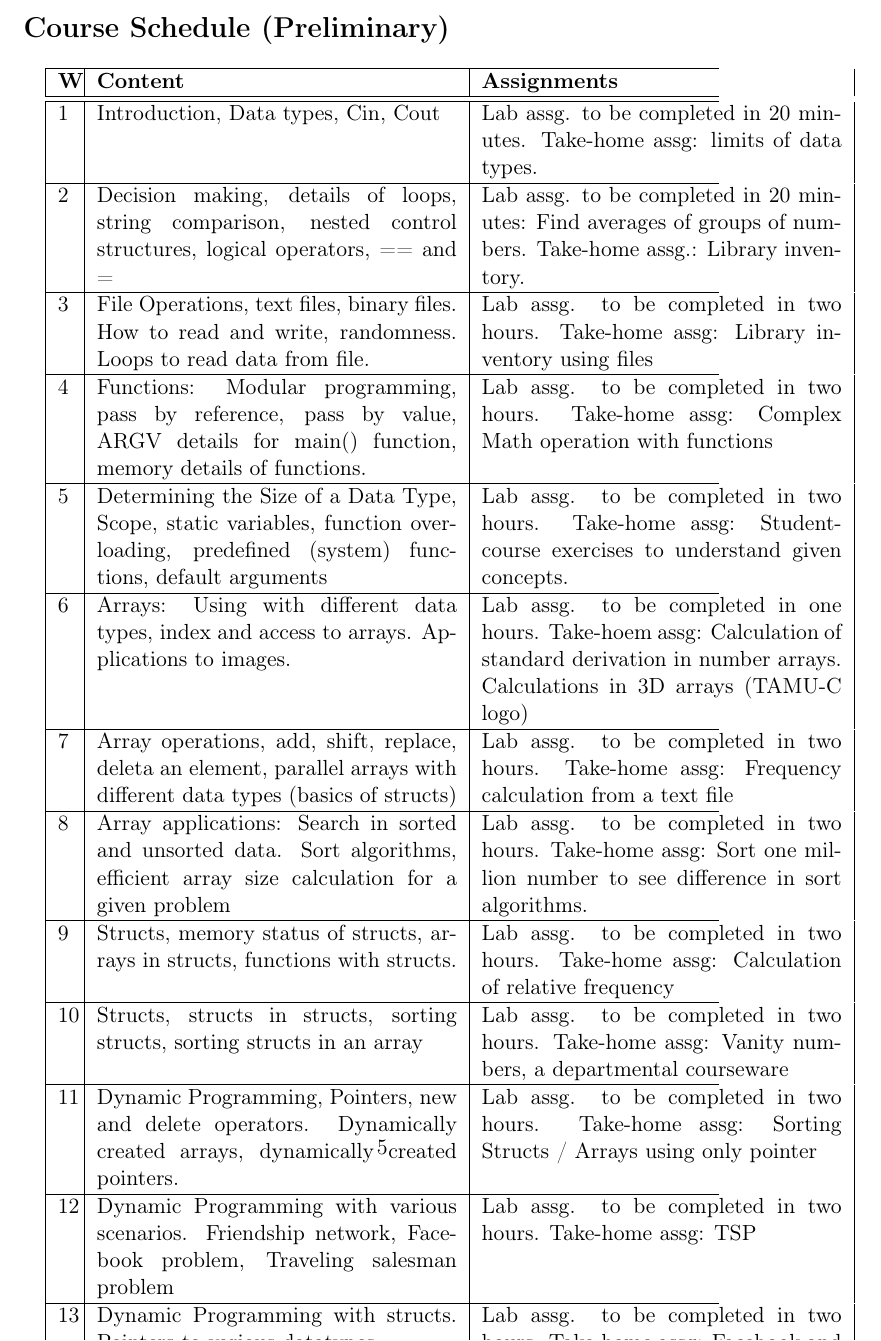
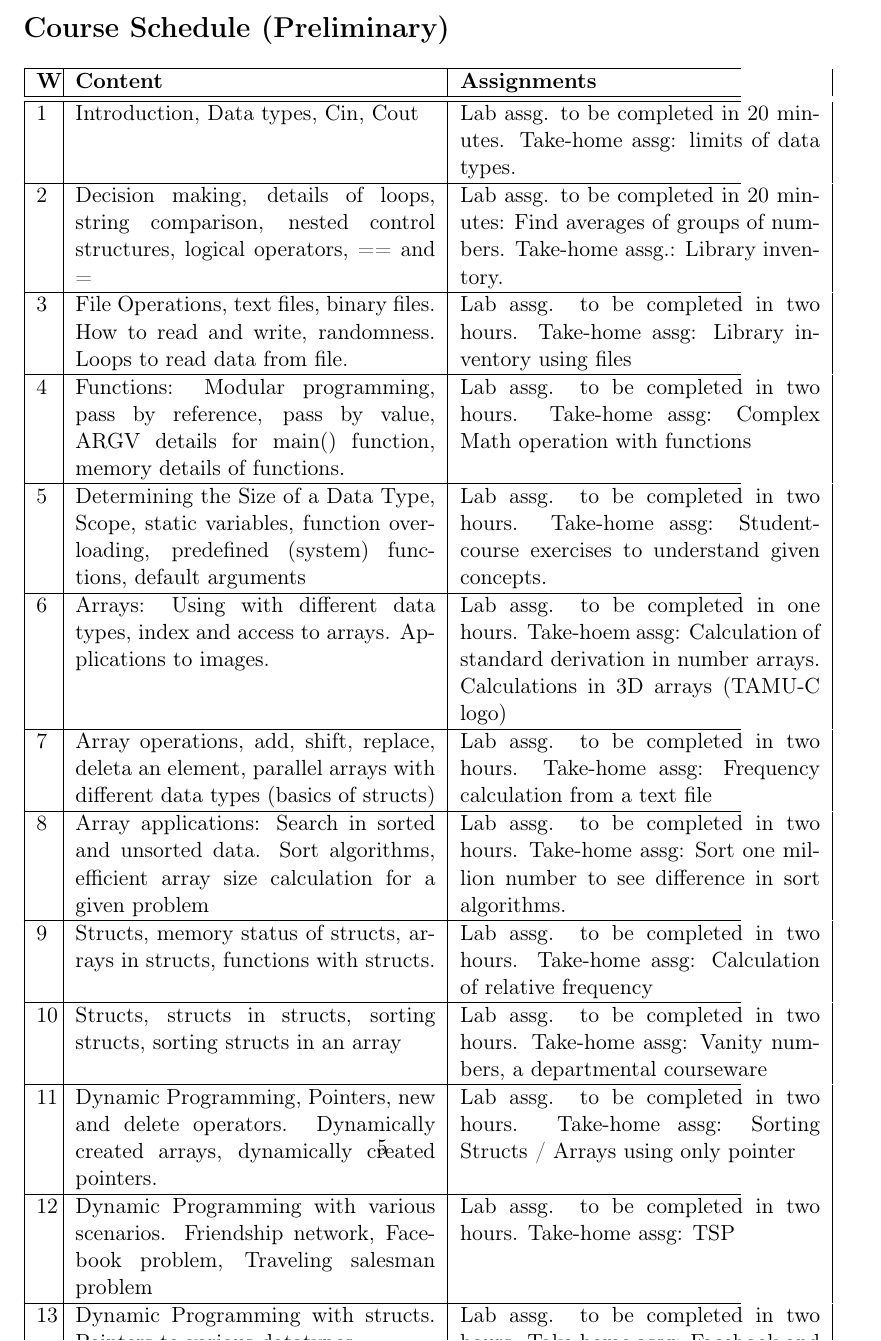
Before and after one commit to DerekHarter/tamuc-csci515, a LaTeX document (csci515-spring2015-syllabus.tex): part of page 5 of 5, cut so that both start at the same text. Compiled offline with pdfLaTeX.

Commit message:
/ ‘class/spring2015/csci515/csci515-spring2015-syllabus.org’ / ‘class/spring2015/csci515/csci515-spring2015-syllabus.pdf’ / ‘class/spring2015/csci515/csci515-spring2015-syllabus.tex’

```diff
--- a/csci515-spring2015-syllabus.tex
+++ b/csci515-spring2015-syllabus.tex
@@ -220,7 +220,7 @@ material.
 
 
 \begin{center}
-\begin{tabular*}{0.94\textwidth}{|p{0.1in}|p{2.5in}|p{2.5in}|}
+\begin{tabular*}{1.0\textwidth}{|p{0.1in}|p{2.5in}|p{2.5in}|}
 \hline
  \textbf{W}  &  \textbf{Content}                                                                                                                      &  \textbf{Assignments}                                                                                                                                   \\
 \hline
```
Also changed, not shown: csci515-spring2015-syllabus.pdf, 1 other file.
